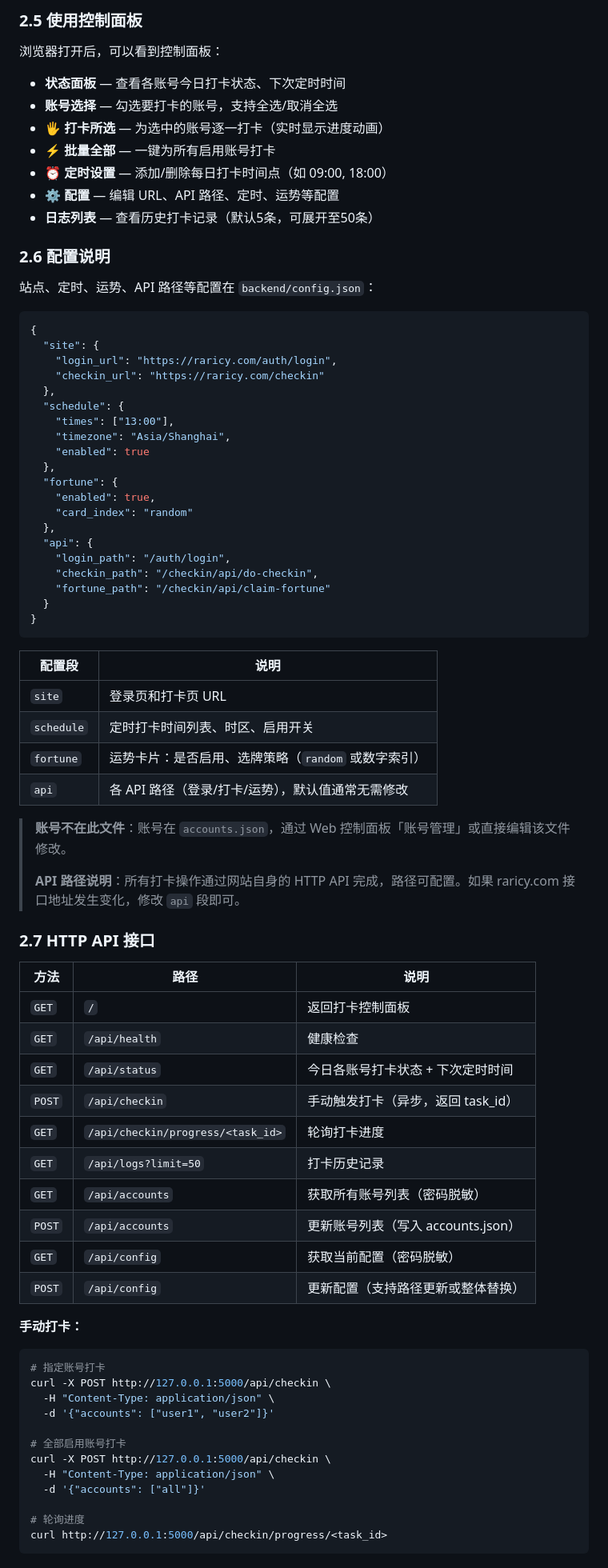
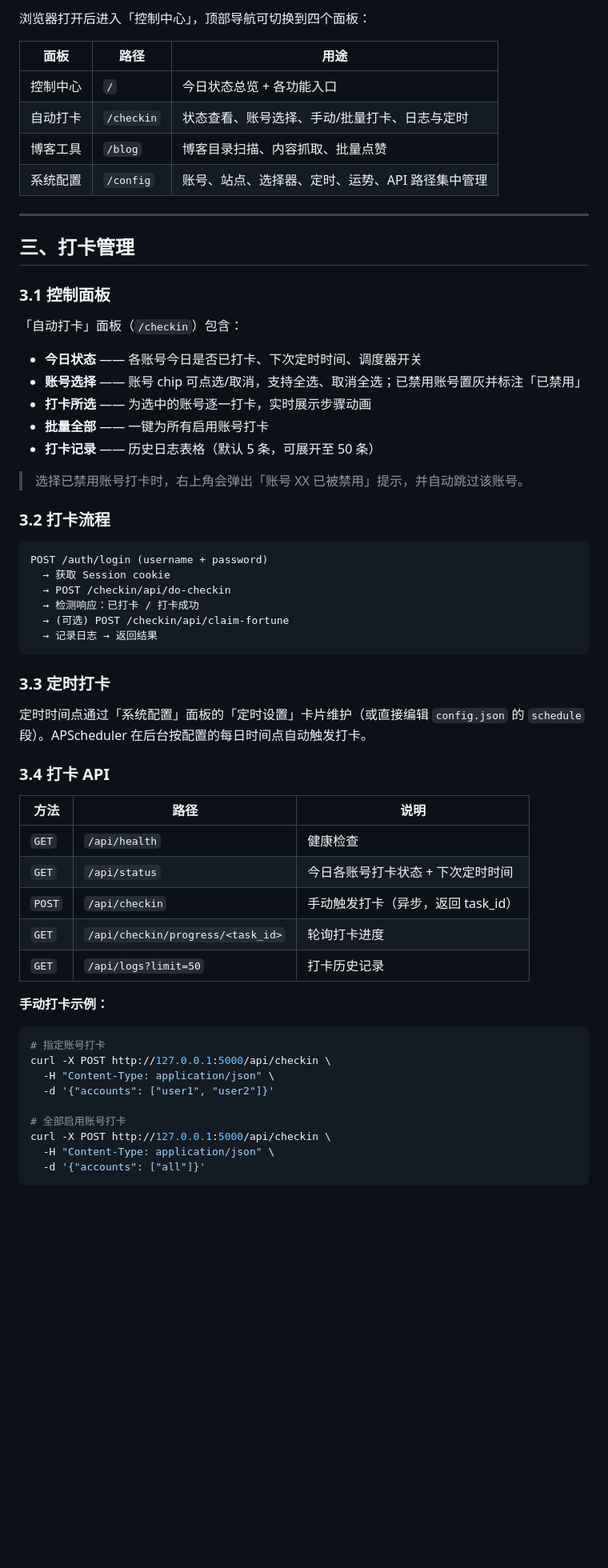
Before and after one commit to yao1145/raricy_auto_checkin, a Markdown page: README.md, the part around one of its changes. Shown at 80% size. GitHub-like rendering; blank space fills up the shorter version.

````diff
--- a/README.md
+++ b/README.md
@@ -175,70 +138,55 @@ python run.py
 
-### 2.5 使用控制面板
+浏览器打开后进入「控制中心」，顶部导航可切换到四个面板：
 
-浏览器打开后，可以看到控制面板：
+| 面板       | 路径        | 用途                                             |
+| ---------- | ----------- | ------------------------------------------------ |
+| 控制中心   | `/`         | 今日状态总览 + 各功能入口                        |
+| 自动打卡   | `/checkin`  | 状态查看、账号选择、手动/批量打卡、日志与定时     |
+| 博客工具   | `/blog`     | 博客目录扫描、内容抓取、批量点赞                 |
+| 系统配置   | `/config`   | 账号、站点、选择器、定时、运势、API 路径集中管理 |
 
-- **状态面板** — 查看各账号今日打卡状态、下次定时时间
-- **账号选择** — 勾选要打卡的账号，支持全选/取消全选
-- **🖐 打卡所选** — 为选中的账号逐一打卡（实时显示进度动画）
-- **⚡ 批量全部** — 一键为所有启用账号打卡
-- **⏰ 定时设置** — 添加/删除每日打卡时间点（如 09:00, 18:00）
-- **⚙ 配置** — 编辑 URL、API 路径、定时、运势等配置
-- **日志列表** — 查看历史打卡记录（默认5条，可展开至50条）
+---
 
-### 2.6 配置说明
+## 三、打卡管理
 
-站点、定时、运势、API 路径等配置在 `backend/config.json`：
+### 3.1 控制面板
 
-```json
-{
-  "site": {
-    "login_url": "https://raricy.com/auth/login",
-    "checkin_url": "https://raricy.com/checkin"
-  },
-  "schedule": {
-    "times": ["13:00"],
-    "timezone": "Asia/Shanghai",
-    "enabled": true
-  },
-  "fortune": {
-    "enabled": true,
-    "card_index": "random"
-  },
-  "api": {
-    "login_path": "/auth/login",
-    "checkin_path": "/checkin/api/do-checkin",
-    "fortune_path": "/checkin/api/claim-fortune"
-  }
-}
+「自动打卡」面板（`/checkin`）包含：
+
+- **今日状态** —— 各账号今日是否已打卡、下次定时时间、调度器开关
+- **账号选择** —— 账号 chip 可点选/取消，支持全选、取消全选；已禁用账号置灰并标注「已禁用」
+- **打卡所选** —— 为选中的账号逐一打卡，实时展示步骤动画
+- **批量全部** —— 一键为所有启用账号打卡
+- **打卡记录** —— 历史日志表格（默认 5 条，可展开至 50 条）
+
+> 选择已禁用账号打卡时，右上角会弹出「账号 XX 已被禁用」提示，并自动跳过该账号。
+
+### 3.2 打卡流程
+
+```
+POST /auth/login (username + password)
+  → 获取 Session cookie
+  → POST /checkin/api/do-checkin
+  → 检测响应：已打卡 / 打卡成功
+  → (可选) POST /checkin/api/claim-fortune
+  → 记录日志 → 返回结果
 ```
 
-| 配置段       | 说明                                                      |
-| ------------ | --------------------------------------------------------- |
-| `site`     | 登录页和打卡页 URL                                        |
-| `schedule` | 定时打卡时间列表、时区、启用开关                          |
-| `fortune`  | 运势卡片：是否启用、选牌策略（`random` 或数字索引）       |
-| `api`      | 各 API 路径（登录/打卡/运势），默认值通常无需修改         |
+### 3.3 定时打卡
 
-> **账号不在此文件**：账号在 `accounts.json`，通过 Web 控制面板「账号管理」或直接编辑该文件修改。
->
-> **API 路径说明**：所有打卡操作通过网站自身的 HTTP API 完成，路径可配置。如果 raricy.com 接口地址发生变化，修改 `api` 段即可。
+定时时间点通过「系统配置」面板的「定时设置」卡片维护（或直接编辑 `config.json` 的 `schedule` 段）。APScheduler 在后台按配置的每日时间点自动触发打卡。
 
-### 2.7 HTTP API 接口
+### 3.4 打卡 API
 
-| 方法     | 路径                                | 说明                               |
-| -------- | ----------------------------------- | ---------------------------------- |
-| `GET`  | `/`                               | 返回打卡控制面板                  |
-| `GET`  | `/api/health`                     | 健康检查                           |
-| `GET`  | `/api/status`                     | 今日各账号打卡状态 + 下次定时时间  |
-| `POST` | `/api/checkin`                    | 手动触发打卡（异步，返回 task_id） |
-| `GET`  | `/api/checkin/progress/<task_id>` | 轮询打卡进度                       |
-| `GET`  | `/api/logs?limit=50`              | 打卡历史记录                       |
-| `GET`  | `/api/accounts`                   | 获取所有账号列表（密码脱敏）       |
-| `POST` | `/api/accounts`                   | 更新账号列表（写入 accounts.json） |
-| `GET`  | `/api/config`                     | 获取当前配置（密码脱敏）           |
-| `POST` | `/api/config`                     | 更新配置（支持路径更新或整体替换） |
+| 方法   | 路径                                | 说明                               |
+| ------ | ----------------------------------- | ---------------------------------- |
+| `GET`  | `/api/health`                       | 健康检查                           |
+| `GET`  | `/api/status`                       | 今日各账号打卡状态 + 下次定时时间  |
+| `POST` | `/api/checkin`                      | 手动触发打卡（异步，返回 task_id） |
+| `GET`  | `/api/checkin/progress/<task_id>`   | 轮询打卡进度                       |
+| `GET`  | `/api/logs?limit=50`                | 打卡历史记录                       |
 
-**手动打卡：**
+**手动打卡示例：**
 
 ```bash
 # 指定账号打卡
@@ -250,8 +198,5 @@ curl -X POST http://127.0.0.1:5000/api/checkin \
 curl -X POST http://127.0.0.1:5000/api/checkin \
   -H "Content-Type: application/json" \
   -d '{"accounts": ["all"]}'
-
-# 轮询进度
-curl http://127.0.0.1:5000/api/checkin/progress/<task_id>
 ```
 
````
Also changed, not shown: other parts of README.md (+176 -153 lines).
